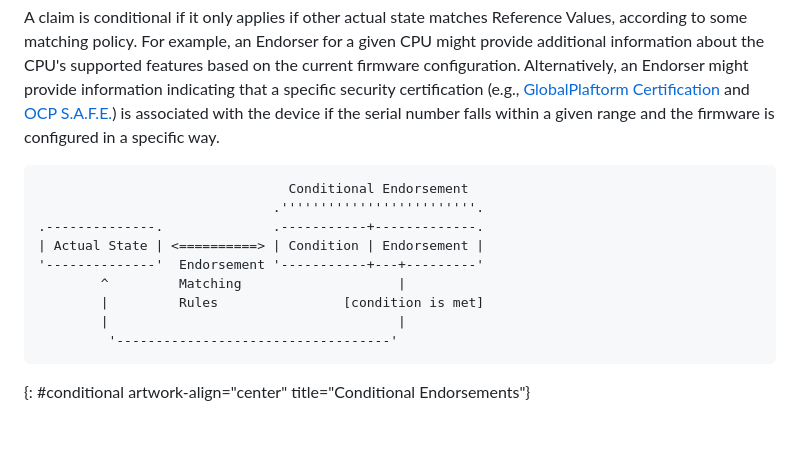
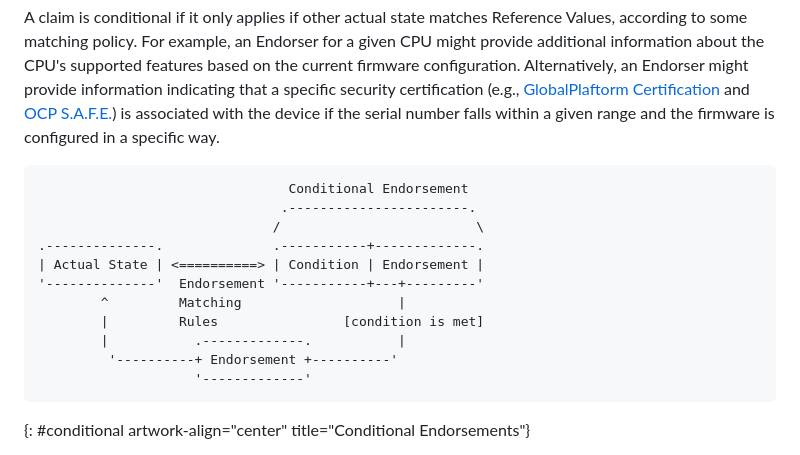
Before and after one commit to ietf-rats-wg/rats-endorsements, a Markdown page: draft-ietf-rats-endorsements.md, the part around the change. Drawn GitHub-style; blank space fills up the shorter version.

Commit message:
pic++
Signed-off-by: Thomas Fossati <thomas.fossati@linaro.org>

```diff
--- a/draft-ietf-rats-endorsements.md
+++ b/draft-ietf-rats-endorsements.md
@@ -189,14 +189,16 @@ Alternatively, an Endorser might provide information indicating that a specific
 
 ~~~ aasvg
                                 Conditional Endorsement
-                              .'''''''''''''''''''''''''.
+                               .-----------------------.
+                              /                         \
 .--------------.              .-----------+-------------.
 | Actual State | <==========> | Condition | Endorsement |
 '--------------'  Endorsement '-----------+---+---------'
         ^         Matching                    |
         |         Rules                [condition is met]
-        |                                     |
-         '-----------------------------------'
+        |           .-------------.           |
+         '----------+ Endorsement +----------'
+                    '-------------'
 ~~~
 {: #conditional artwork-align="center" title="Conditional Endorsements"}
 
```
